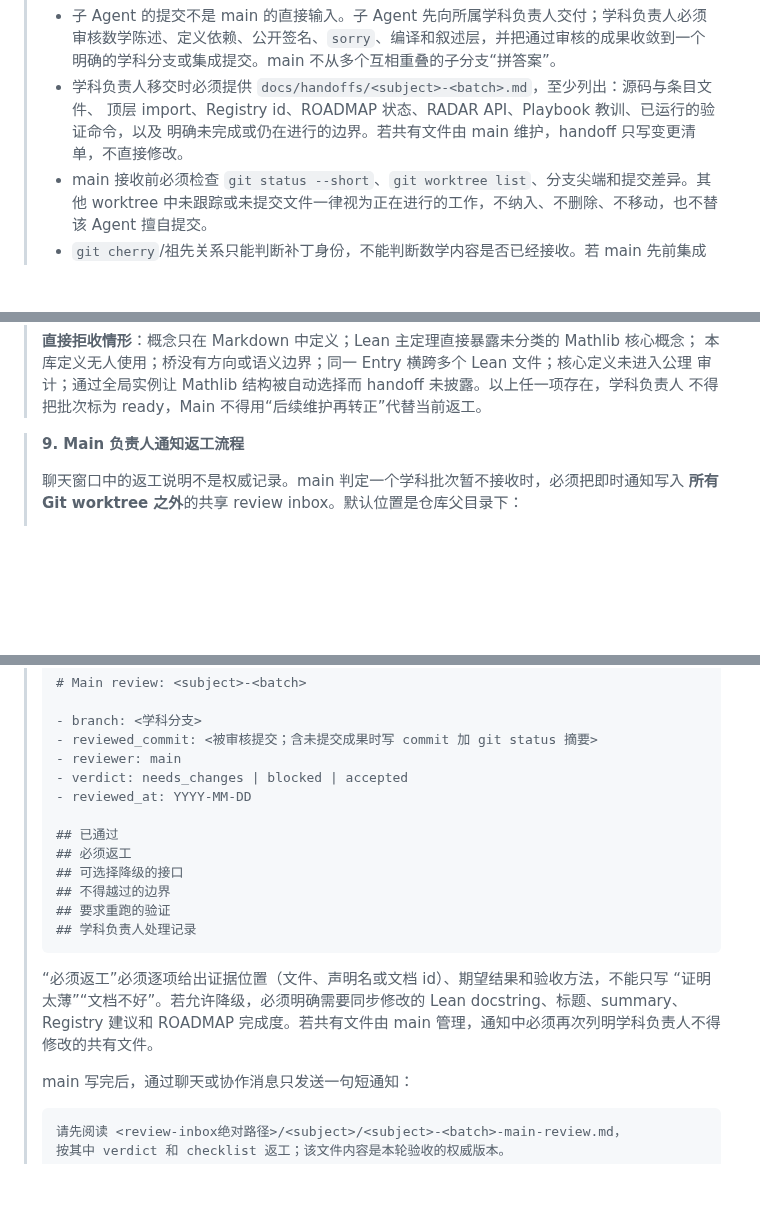
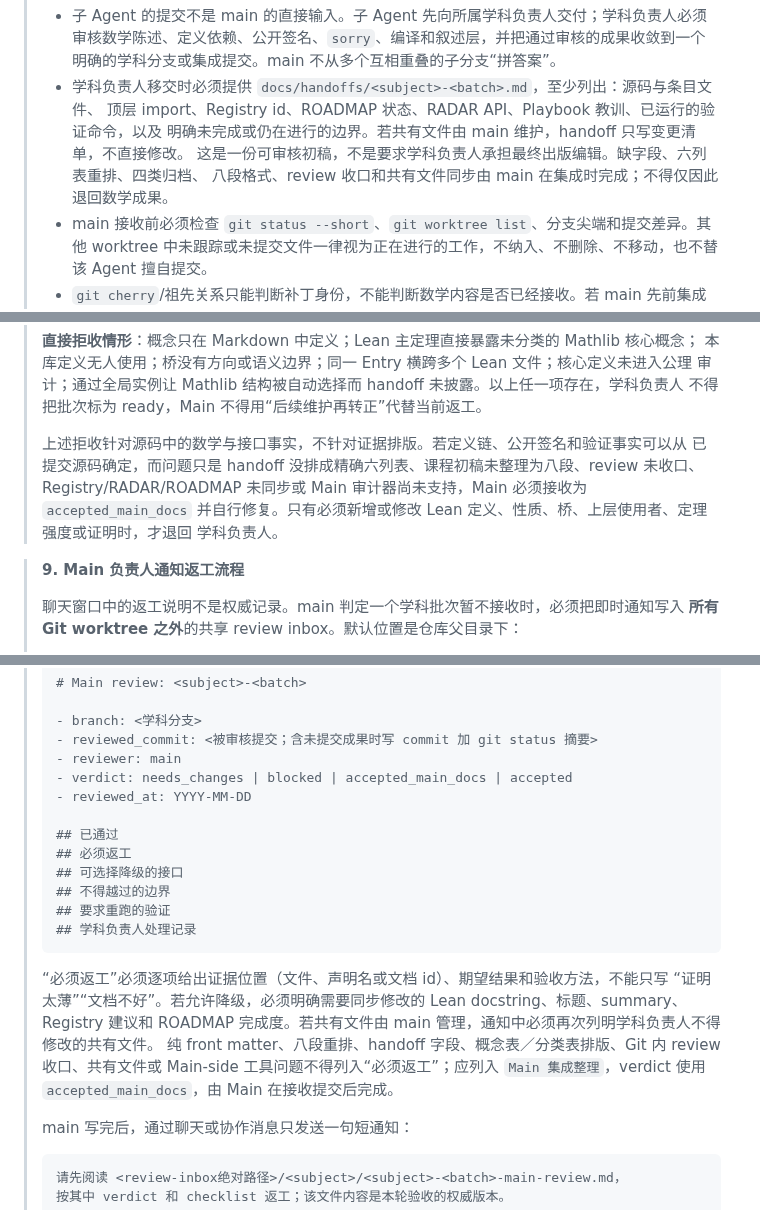
Before and after one commit to FurinaManifold/sandrones-library, a Markdown page: docs/LEAN-PLAYBOOK.md, 3 parts joined by grey strips. GitHub-like rendering; blank space fills up the shorter version.

```diff
--- a/docs/LEAN-PLAYBOOK.md
+++ b/docs/LEAN-PLAYBOOK.md
@@ -97,6 +97,8 @@
 > - 学科负责人移交时必须提供 `docs/handoffs/<subject>-<batch>.md`，至少列出：源码与条目文件、
 >   顶层 import、Registry id、ROADMAP 状态、RADAR API、Playbook 教训、已运行的验证命令，以及
 >   明确未完成或仍在进行的边界。若共有文件由 main 维护，handoff 只写变更清单，不直接修改。
+>   这是一份可审核初稿，不是要求学科负责人承担最终出版编辑。缺字段、六列表重排、四类归档、
+>   八段格式、review 收口和共有文件同步由 main 在集成时完成；不得仅因此退回数学成果。
 > - main 接收前必须检查 `git status --short`、`git worktree list`、分支尖端和提交差异。其他
 >   worktree 中未跟踪或未提交文件一律视为正在进行的工作，不纳入、不删除、不移动，也不替该
 >   Agent 擅自提交。
@@ -144,6 +146,12 @@
 > 本库定义无人使用；桥没有方向或语义边界；同一 Entry 横跨多个 Lean 文件；核心定义未进入公理
 > 审计；通过全局实例让 Mathlib 结构被自动选择而 handoff 未披露。以上任一项存在，学科负责人
 > 不得把批次标为 ready，Main 不得用“后续维护再转正”代替当前返工。
+>
+> 上述拒收针对源码中的数学与接口事实，不针对证据排版。若定义链、公开签名和验证事实可以从
+> 已提交源码确定，而问题只是 handoff 没排成精确六列表、课程初稿未整理为八段、review 未收口、
+> Registry/RADAR/ROADMAP 未同步或 Main 审计器尚未支持，Main 必须接收为 `accepted_main_docs`
+> 并自行修复。只有必须新增或修改 Lean 定义、性质、桥、上层使用者、定理强度或证明时，才退回
+> 学科负责人。
 
 > **9. Main 负责人通知返工流程**
 >
@@ -176,7 +184,7 @@
 > - branch: <学科分支>
 > - reviewed_commit: <被审核提交；含未提交成果时写 commit 加 git status 摘要>
 > - reviewer: main
-> - verdict: needs_changes | blocked | accepted
+> - verdict: needs_changes | blocked | accepted_main_docs | accepted
 > - reviewed_at: YYYY-MM-DD
 >
 > ## 已通过
@@ -191,6 +199,9 @@
 > “证明太薄”“文档不好”。若允许降级，必须明确需要同步修改的 Lean docstring、标题、summary、
 > Registry 建议和 ROADMAP 完成度。若共有文件由 main 管理，通知中必须再次列明学科负责人不得
 > 修改的共有文件。
+> 纯 front matter、八段重排、handoff 字段、概念表／分类表排版、Git 内 review 收口、共有文件或
+> Main-side 工具问题不得列入“必须返工”；应列入 `Main 集成整理`，verdict 使用
+> `accepted_main_docs`，由 Main 在接收提交后完成。
 >
 > main 写完后，通过聊天或协作消息只发送一句短通知：
 >
```
Also changed, not shown: docs/roles/MAIN-ROLE.md (+34 -10 lines), docs/roles/SUBJECT-MAINTAINER-ROLE.md (+10 -3 lines).
